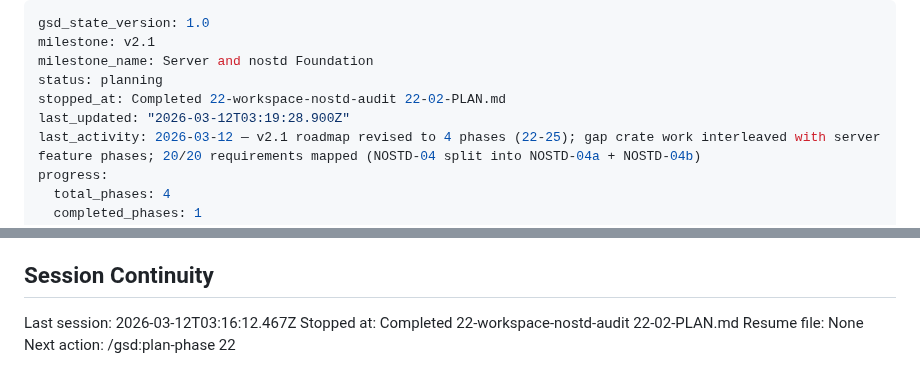
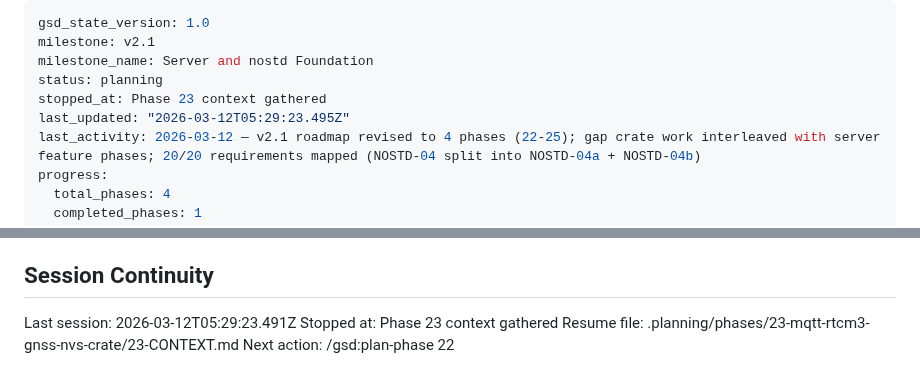
Before and after one commit to bharrisau/esp32-gnssmqtt, a Markdown page: .planning/STATE.md, 2 parts joined by grey strips. GitHub-like rendering.

Commit message:
docs(state): record phase 23 context session

```diff
--- a/.planning/STATE.md
+++ b/.planning/STATE.md
@@ -3,8 +3,8 @@ gsd_state_version: 1.0
 milestone: v2.1
 milestone_name: Server and nostd Foundation
 status: planning
-stopped_at: Completed 22-workspace-nostd-audit 22-02-PLAN.md
-last_updated: "2026-03-12T03:19:28.900Z"
+stopped_at: Phase 23 context gathered
+last_updated: "2026-03-12T05:29:23.495Z"
 last_activity: 2026-03-12 — v2.1 roadmap revised to 4 phases (22-25); gap crate work interleaved with server feature phases; 20/20 requirements mapped (NOSTD-04 split into NOSTD-04a + NOSTD-04b)
 progress:
   total_phases: 4
@@ -94,7 +94,7 @@ None yet.
 
 ## Session Continuity
 
-Last session: 2026-03-12T03:16:12.467Z
-Stopped at: Completed 22-workspace-nostd-audit 22-02-PLAN.md
-Resume file: None
+Last session: 2026-03-12T05:29:23.491Z
+Stopped at: Phase 23 context gathered
+Resume file: .planning/phases/23-mqtt-rtcm3-gnss-nvs-crate/23-CONTEXT.md
 Next action: /gsd:plan-phase 22
```
